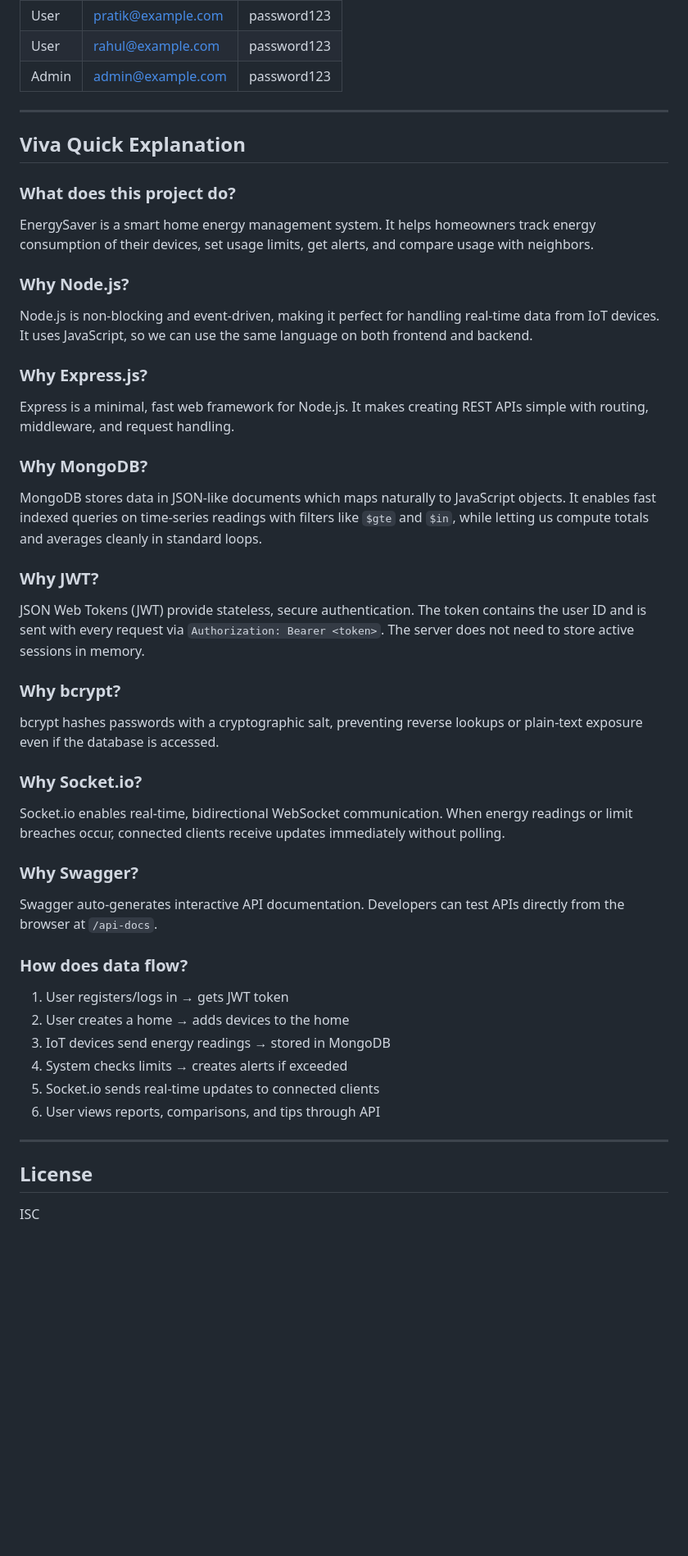
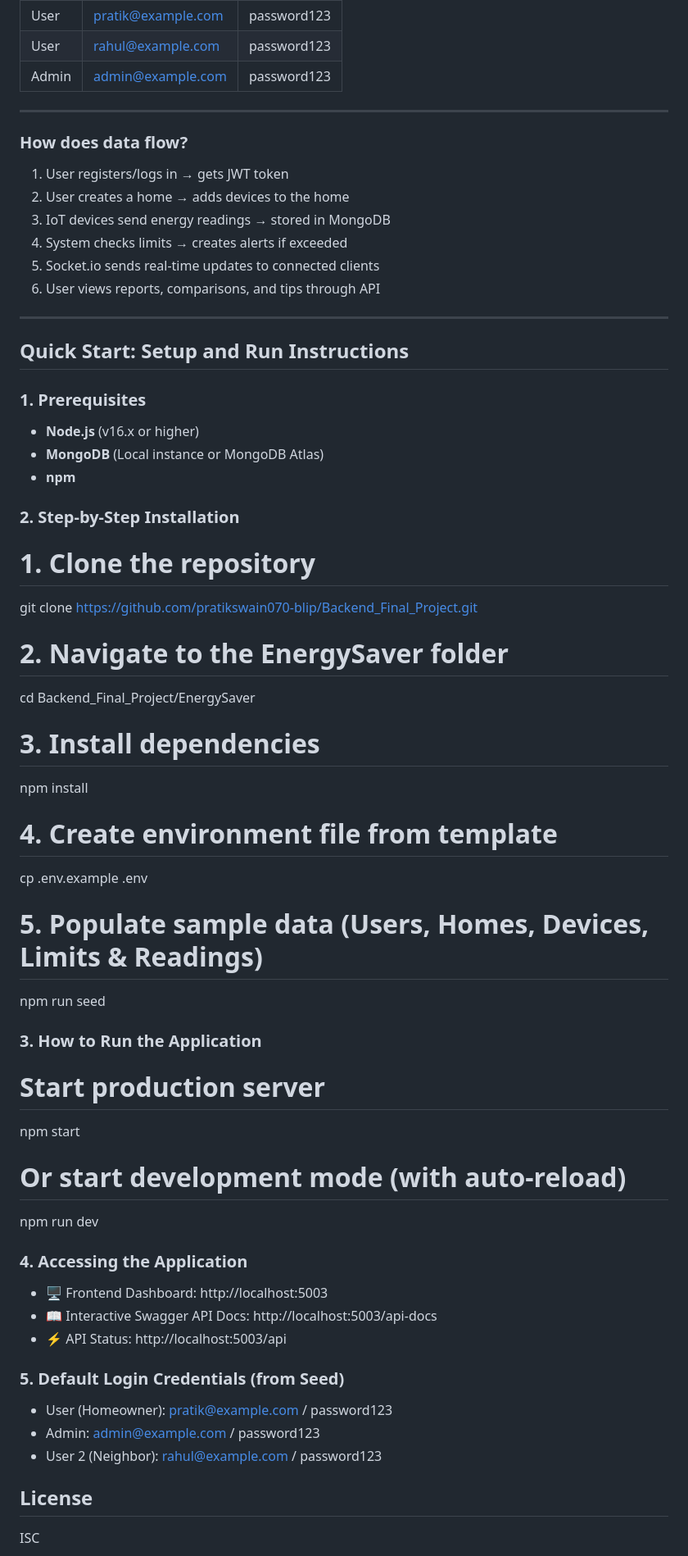
Before and after one commit to pratikswain070-blip/Backend_Final_Project, a Markdown page: EnergySaver/README.md, the part around the change. Shown at 82% size. Rendered like a GitHub page; blank space fills up the shorter version.

Commit message:
Revise README with detailed setup and usage instructions
Updated README to enhance clarity on project setup and usage.

```diff
--- a/EnergySaver/README.md
+++ b/EnergySaver/README.md
@@ -467,32 +467,6 @@ Authorization: Bearer <your-token>
 
 ---
 
-## Viva Quick Explanation
-
-### What does this project do?
-EnergySaver is a smart home energy management system. It helps homeowners track energy consumption of their devices, set usage limits, get alerts, and compare usage with neighbors.
-
-### Why Node.js?
-Node.js is non-blocking and event-driven, making it perfect for handling real-time data from IoT devices. It uses JavaScript, so we can use the same language on both frontend and backend.
-
-### Why Express.js?
-Express is a minimal, fast web framework for Node.js. It makes creating REST APIs simple with routing, middleware, and request handling.
-
-### Why MongoDB?
-MongoDB stores data in JSON-like documents which maps naturally to JavaScript objects. It enables fast indexed queries on time-series readings with filters like `$gte` and `$in`, while letting us compute totals and averages cleanly in standard loops.
-
-### Why JWT?
-JSON Web Tokens (JWT) provide stateless, secure authentication. The token contains the user ID and is sent with every request via `Authorization: Bearer <token>`. The server does not need to store active sessions in memory.
-
-### Why bcrypt?
-bcrypt hashes passwords with a cryptographic salt, preventing reverse lookups or plain-text exposure even if the database is accessed.
-
-### Why Socket.io?
-Socket.io enables real-time, bidirectional WebSocket communication. When energy readings or limit breaches occur, connected clients receive updates immediately without polling.
-
-### Why Swagger?
-Swagger auto-generates interactive API documentation. Developers can test APIs directly from the browser at `/api-docs`.
-
 ### How does data flow?
 1. User registers/logs in → gets JWT token
 2. User creates a home → adds devices to the home
@@ -502,6 +476,50 @@ Swagger auto-generates interactive API documentation. Developers can test APIs d
 6. User views reports, comparisons, and tips through API
 
 ---
+## Quick Start: Setup and Run Instructions
+
+### 1. Prerequisites
+- **Node.js** (v16.x or higher)
+- **MongoDB** (Local instance or MongoDB Atlas)
+- **npm**
+
+### 2. Step-by-Step Installation
+
+# 1. Clone the repository
+git clone https://github.com/pratikswain070-blip/Backend_Final_Project.git
+
+# 2. Navigate to the EnergySaver folder
+cd Backend_Final_Project/EnergySaver
+
+# 3. Install dependencies
+npm install
+
+# 4. Create environment file from template
+cp .env.example .env
+
+# 5. Populate sample data (Users, Homes, Devices, Limits & Readings)
+npm run seed
+
+### 3. How to Run the Application
+
+# Start production server
+npm start
+
+# Or start development mode (with auto-reload)
+npm run dev
+
+### 4. Accessing the Application
+
+- 🖥️ Frontend Dashboard: http://localhost:5003
+- 📖 Interactive Swagger API Docs: http://localhost:5003/api-docs
+- ⚡ API Status: http://localhost:5003/api
+
+### 5. Default Login Credentials (from Seed)
+
+- User (Homeowner): pratik@example.com / password123
+- Admin: admin@example.com / password123
+- User 2 (Neighbor): rahul@example.com / password123
+
 
 ## License
 
```
